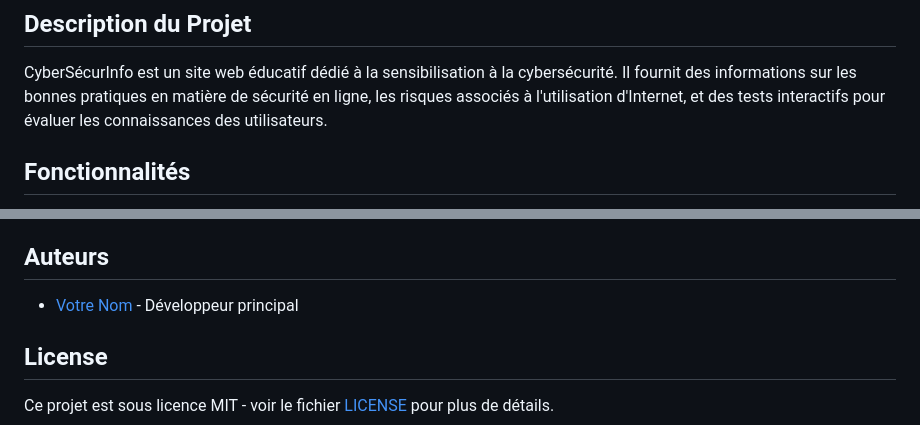
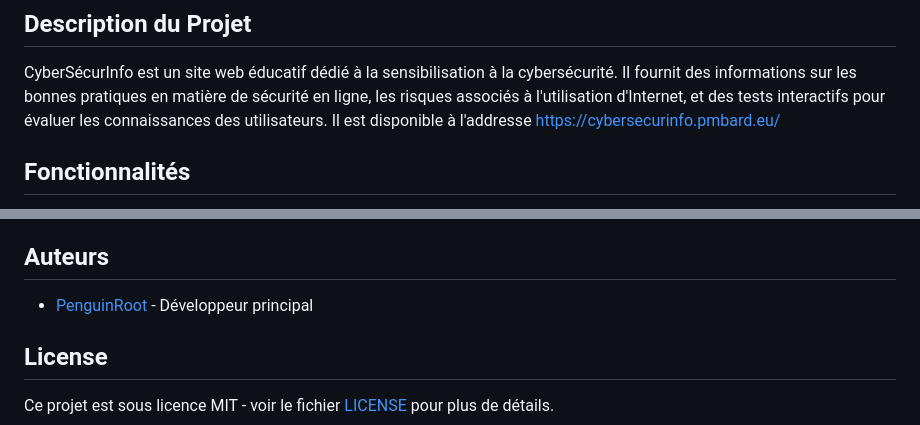
Before and after one commit to penguinroot/cybersecurinfo, a Markdown page: README.md, 2 parts joined by grey strips. Rendered like a GitHub page.

```diff
--- a/README.md
+++ b/README.md
@@ -1,6 +1,7 @@
 # cybersecurinfo
 ## Description du Projet
 CyberSécurInfo est un site web éducatif dédié à la sensibilisation à la cybersécurité. Il fournit des informations sur les bonnes pratiques en matière de sécurité en ligne, les risques associés à l'utilisation d'Internet, et des tests interactifs pour évaluer les connaissances des utilisateurs.
+Il est disponible à l'addresse https://cybersecurinfo.pmbard.eu/
 
 ## Fonctionnalités
 - **Bonnes Pratiques en Cybersécurité** : Une section dédiée aux conseils sur l'utilisation de mots de passe, l'authentification à deux facteurs, les mises à jour logicielles, la confiance en ligne, les sauvegardes, et la prudence sur les réseaux sociaux.
@@ -49,7 +50,7 @@ Les contributions sont les bienvenues ! Si vous souhaitez améliorer ce projet,
 5. Ouvrez une Pull Request.
 
 ## Auteurs
-- [Votre Nom](https://github.com/votre-utilisateur) - Développeur principal
+- [PenguinRoot](https://github.com/penguinroot) - Développeur principal
 
 ## License
 Ce projet est sous licence MIT - voir le fichier [LICENSE](LICENSE) pour plus de détails.
```
